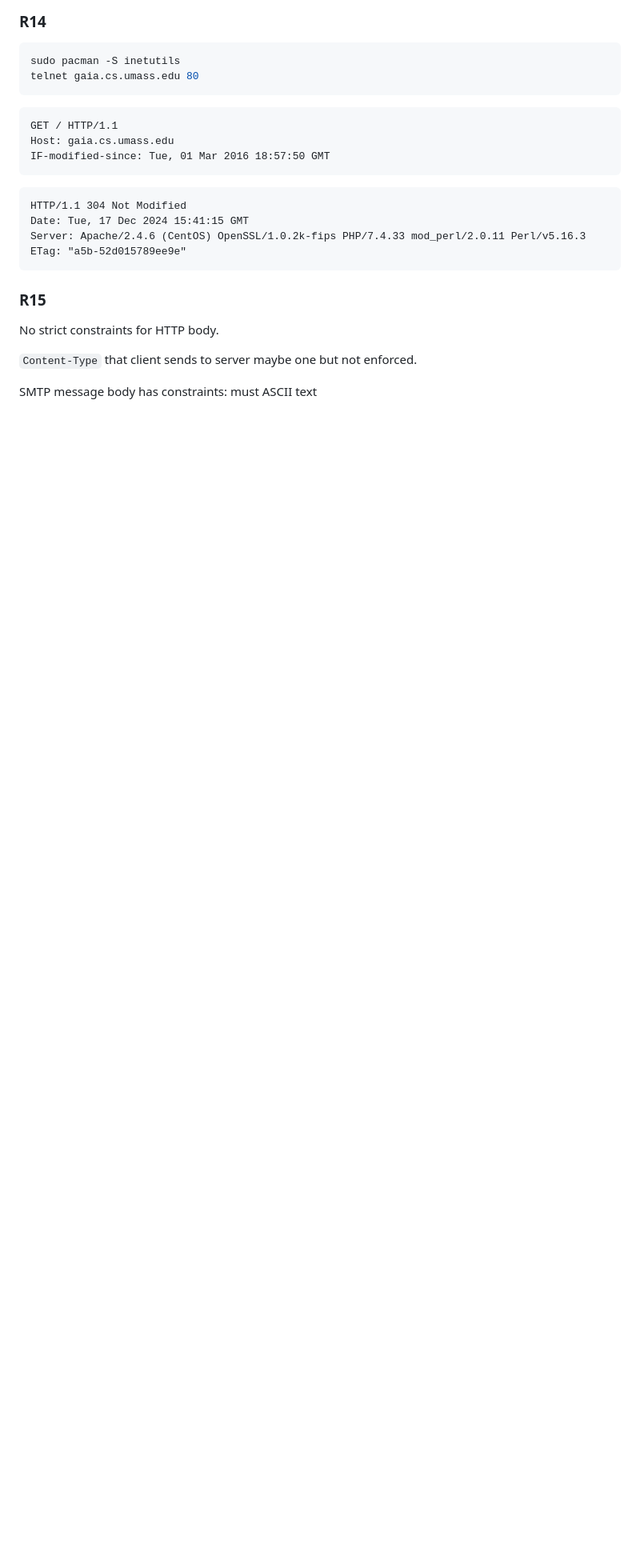
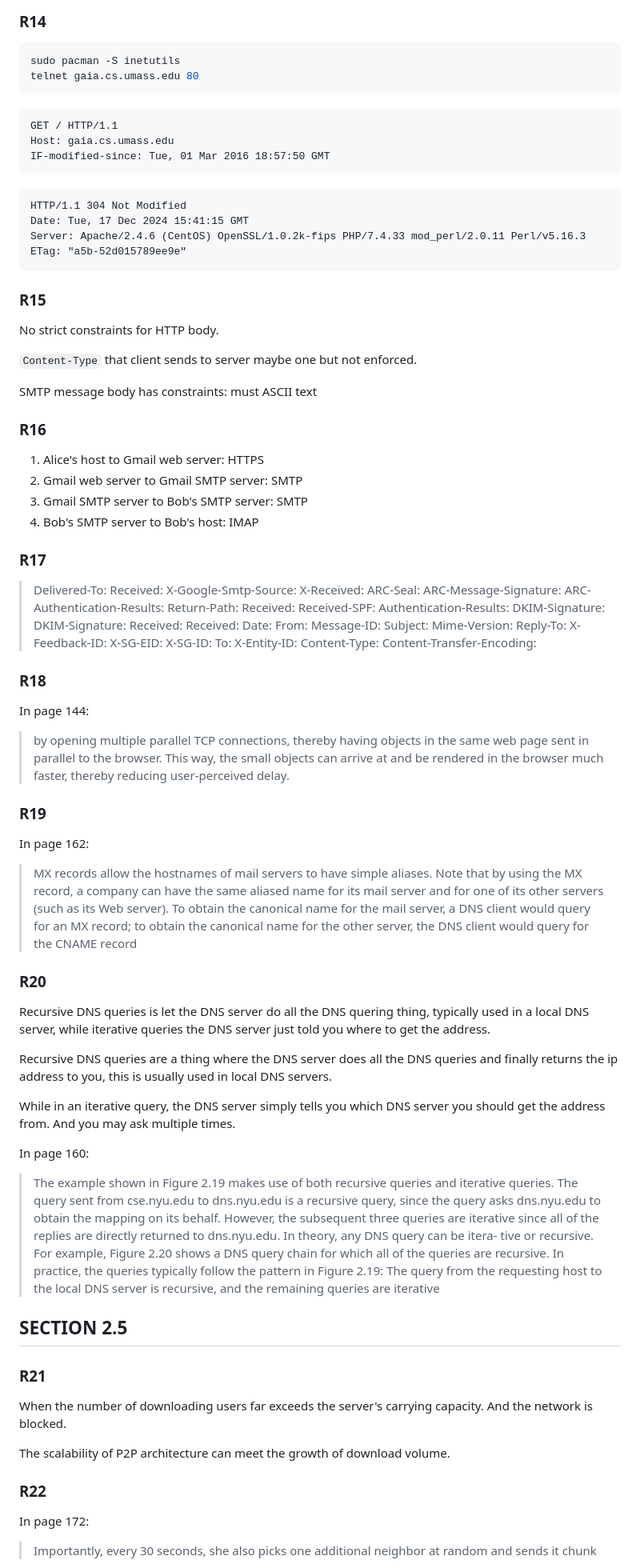
Before and after one commit to coinhere/Computer-Networking-A-Top-Down-Approach-Notes, a Markdown page: Chapter-2/Questions-Problems.md, the part around the change printed below. Shown: that part at 80% size. Drawn GitHub-style; blank space fills up the shorter version.

Commit message:
feat(Chapter-2): complete Review Questions

```diff
--- a/Chapter-2/Questions-Problems.md
+++ b/Chapter-2/Questions-Problems.md
@@ -121,3 +121,96 @@ No strict constraints for HTTP body.
 `Content-Type` that client sends to server maybe one but not enforced.
 
 SMTP message body has constraints: must ASCII text
+
+### R16
+
+1. Alice's host to Gmail web server: HTTPS
+2. Gmail web server to Gmail SMTP server: SMTP
+3. Gmail SMTP server to Bob's SMTP server: SMTP
+4. Bob's SMTP server to Bob's host: IMAP
+
+### R17
+>
+>Delivered-To:
+Received:
+X-Google-Smtp-Source:
+X-Received:
+ARC-Seal:
+ARC-Message-Signature:
+ARC-Authentication-Results:
+Return-Path:
+Received:
+Received-SPF:
+Authentication-Results:
+DKIM-Signature:
+DKIM-Signature:
+Received:
+Received:
+Date:
+From:
+Message-ID:
+Subject:
+Mime-Version:
+Reply-To:
+X-Feedback-ID:
+X-SG-EID:
+X-SG-ID:
+To:
+X-Entity-ID:
+Content-Type:
+Content-Transfer-Encoding:
+
+### R18
+
+In page 144:
+
+>by opening multiple parallel TCP connections, thereby having objects in the
+same web page sent in parallel to the browser. This way, the small objects can arrive
+at and be rendered in the browser much faster, thereby reducing user-perceived delay.
+
+### R19
+
+In page 162:
+
+>MX records allow the hostnames of mail servers to have simple
+aliases. Note that by using the MX record, a company can have the same aliased
+name for its mail server and for one of its other servers (such as its Web server).
+To obtain the canonical name for the mail server, a DNS client would query for
+an MX record; to obtain the canonical name for the other server, the DNS client
+would query for the CNAME record
+
+### R20
+
+Recursive DNS queries is let the DNS server do all the DNS quering thing, typically used in a local DNS server, while iterative queries the DNS server just told you where to get the address.
+
+Recursive DNS queries are a thing where the DNS server does all the DNS queries and finally returns the ip address to you, this is usually used in local DNS servers.
+
+While in an iterative query, the DNS server simply tells you which DNS server you should get the address from. And you may ask multiple times.
+
+In page 160:
+>The example shown in Figure 2.19 makes use of both recursive queries and
+iterative queries. The query sent from cse.nyu.edu to dns.nyu.edu is a
+recursive query, since the query asks dns.nyu.edu to obtain the mapping on its
+behalf. However, the subsequent three queries are iterative since all of the replies
+are directly returned to dns.nyu.edu. In theory, any DNS query can be itera-
+tive or recursive. For example, Figure 2.20 shows a DNS query chain for which all
+of the queries are recursive. In practice, the queries typically follow the pattern in
+Figure 2.19: The query from the requesting host to the local DNS server is recursive,
+and the remaining queries are iterative
+
+## SECTION 2.5
+
+### R21
+
+When the number of downloading users far exceeds the server's carrying capacity.
+And the network is blocked.
+
+The scalability of P2P architecture can meet the growth of download volume.
+
+### R22
+
+In page 172:
+
+>Importantly, every 30 seconds, she also picks one additional neighbor at
+random and sends it chunk
+
```
Also changed, not shown: other parts of Chapter-2/Questions-Problems.md (+56 -0 lines).
